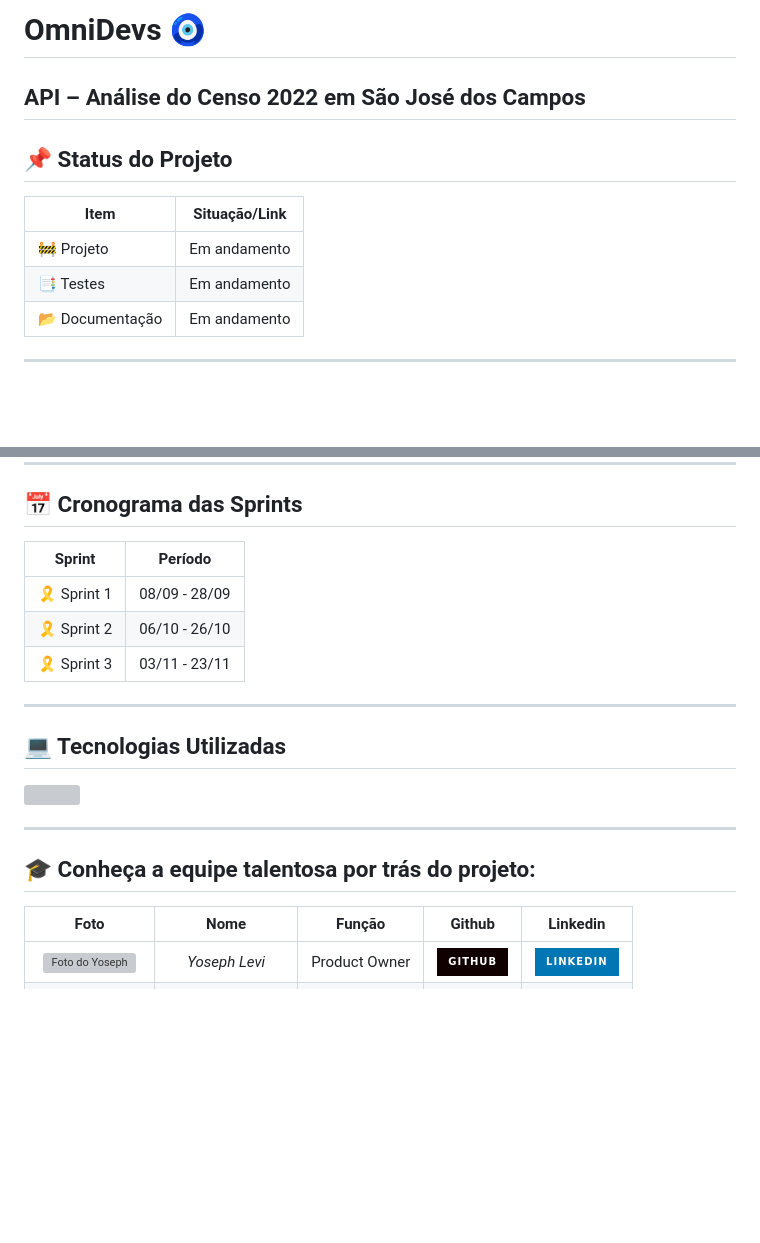
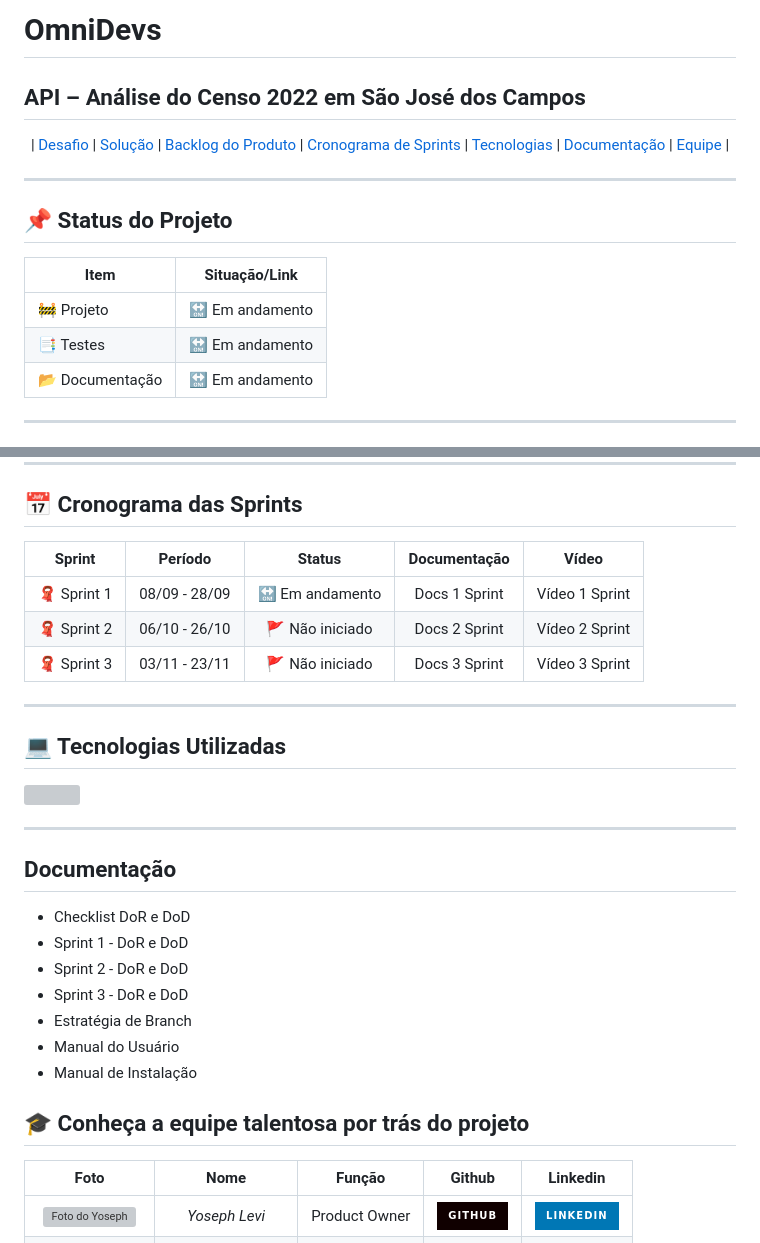
Before and after one commit to OmniDevsOficial/API-Censo-2022, a Markdown page: README.md, 2 parts joined by grey strips. Rendered like a GitHub page; badges without logos; blank space fills up the shorter version; grey boxes are pictures that could not be loaded.

```diff
--- a/README.md
+++ b/README.md
@@ -1,13 +1,25 @@
-# OmniDevs 🧿
+# OmniDevs
 
 ## API – Análise do Censo 2022 em São José dos Campos
+
+<p align="center">
+| <a href ="#-descrição-do-desafio"> Desafio</a>  |
+  <a href ="#-o-que-será-necessário-para-resolver-esse-desafio"> Solução</a>  |
+  <a href ="#-backlog-do-produto"> Backlog do Produto</a>  |
+  <a href ="#-cronograma-das-sprints"> Cronograma de Sprints</a>  |
+  <a href ="#-tecnologias-utilizadas">Tecnologias</a> |
+  <a href ="#-documentação">Documentação</a>  |
+  <a href ="#-conheça-a-equipe-talentosa-por-trás-do-projeto"> Equipe </a> |
+</p>
+
+---
 
 ## 📌 Status do Projeto
 | Item                  | Situação/Link |
 |-----------------------|---------------|
-| 🚧 Projeto            | Em andamento  |
-| 📑 Testes             | Em andamento  |
-| 📂 Documentação       | Em andamento  |
+| 🚧 Projeto            | 🔛 Em andamento  |
+| 📑 Testes             | 🔛 Em andamento  |
+| 📂 Documentação       | 🔛 Em andamento  |
 
 ---
 
@@ -55,11 +67,11 @@ A introdução do desafio começa com o município de São José dos Campos (SJC
 
 ## 📅 Cronograma das Sprints
 
-| Sprint | Período |
-| :---------: | :---------: |
-| 🎗 Sprint 1 | 08/09 - 28/09 |
-| 🎗 Sprint 2 | 06/10 - 26/10 |
-| 🎗 Sprint 3 | 03/11 - 23/11 |
+| Sprint | Período | Status | Documentação | Vídeo
+| :---------: | :---------: | :---------: | :---------: | :---------: |
+| 🧣 Sprint 1 | 08/09 - 28/09 | 🔛 Em andamento | <a href=""> Docs 1 Sprint</a> | <a href="">Vídeo 1 Sprint</a>
+| 🧣 Sprint 2 | 06/10 - 26/10 | 🚩 Não iniciado | <a href=""> Docs 2 Sprint</a> | <a href="">Vídeo 2 Sprint</a>
+| 🧣 Sprint 3 | 03/11 - 23/11 | 🚩 Não iniciado | <a href=""> Docs 3 Sprint</a> | <a href="">Vídeo 3 Sprint</a>
 
 ---
 
@@ -71,7 +83,17 @@ A introdução do desafio começa com o município de São José dos Campos (SJC
 
 ---
 
-## 🎓 Conheça a equipe talentosa por trás do projeto:
+## Documentação
+
+- Checklist DoR e DoD
+- Sprint 1 - DoR e DoD
+- Sprint 2 - DoR e DoD
+- Sprint 3 - DoR e DoD
+- Estratégia de Branch
+- Manual do Usuário
+- Manual de Instalação
+
+## 🎓 Conheça a equipe talentosa por trás do projeto
 
 | Foto | Nome | Função | Github | Linkedin |
 | :---------: | :---------: | :---------------------: | :-----------------: | :-------: |
```
Also changed, not shown: other parts of README.md (+1 -1 lines).
